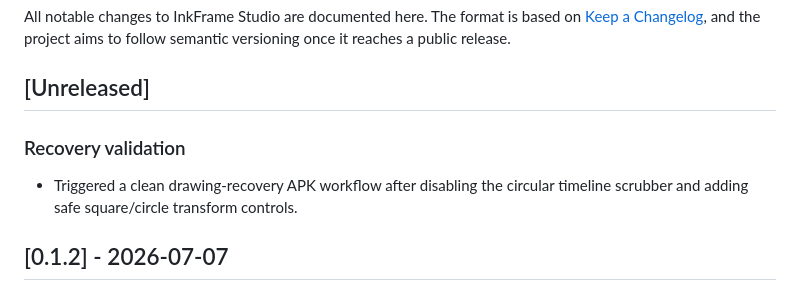
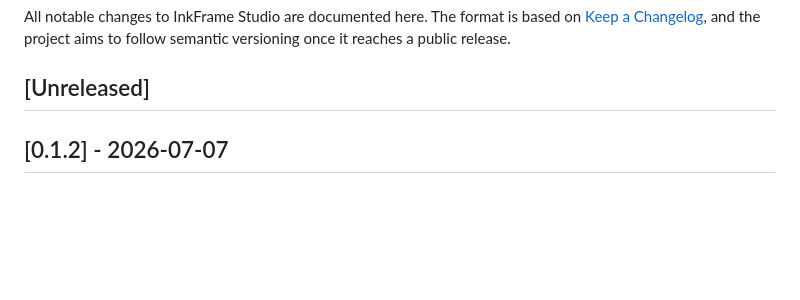
Before and after one commit to artistso/inkframesv5, a Markdown page: CHANGELOG.md, the part around the change. Drawn GitHub-style; blank space fills up the shorter version.

Commit message:
Clear temporary recovery changelog note

```diff
--- a/CHANGELOG.md
+++ b/CHANGELOG.md
@@ -5,9 +5,6 @@ All notable changes to InkFrame Studio are documented here. The format is based
 semantic versioning once it reaches a public release.
 
 ## [Unreleased]
-
-### Recovery validation
-- Triggered a clean drawing-recovery APK workflow after disabling the circular timeline scrubber and adding safe square/circle transform controls.
 
 ## [0.1.2] - 2026-07-07
 
```
